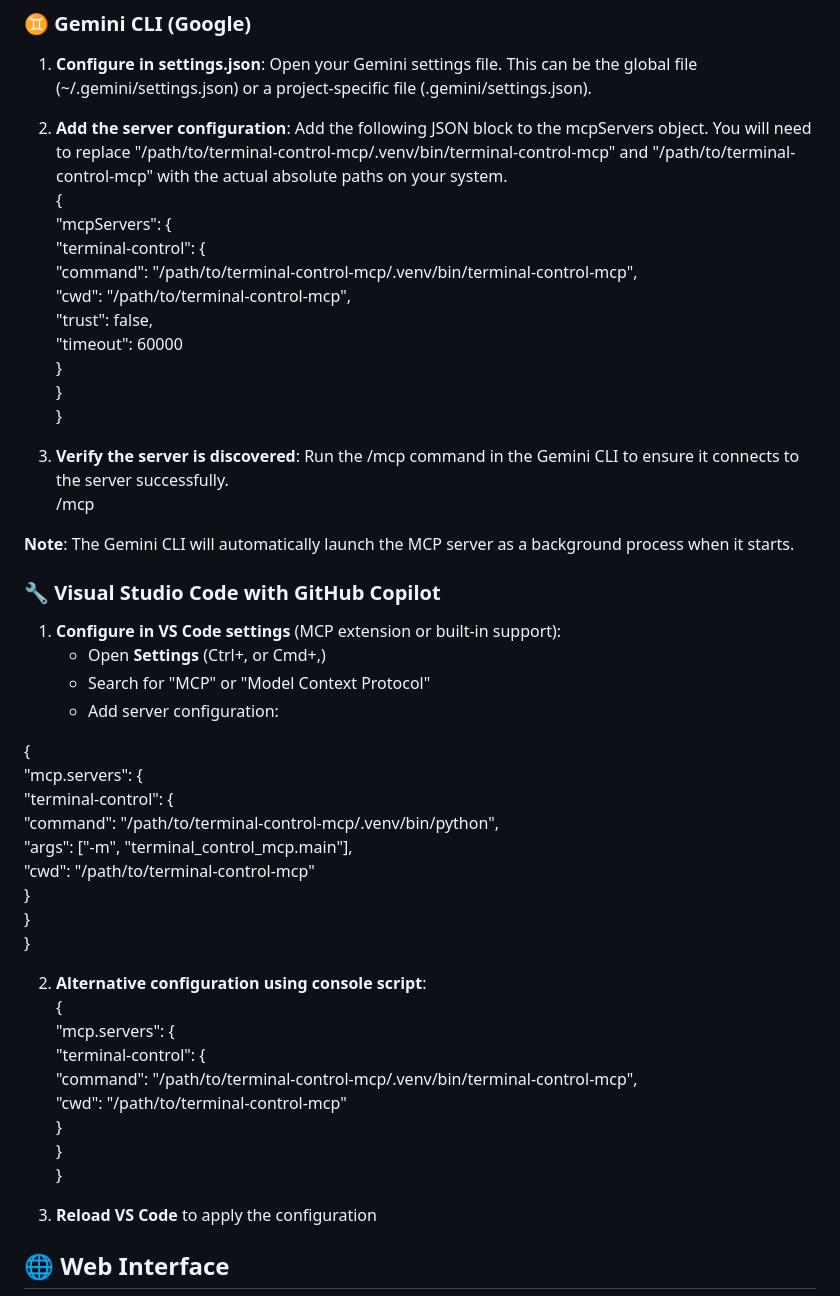
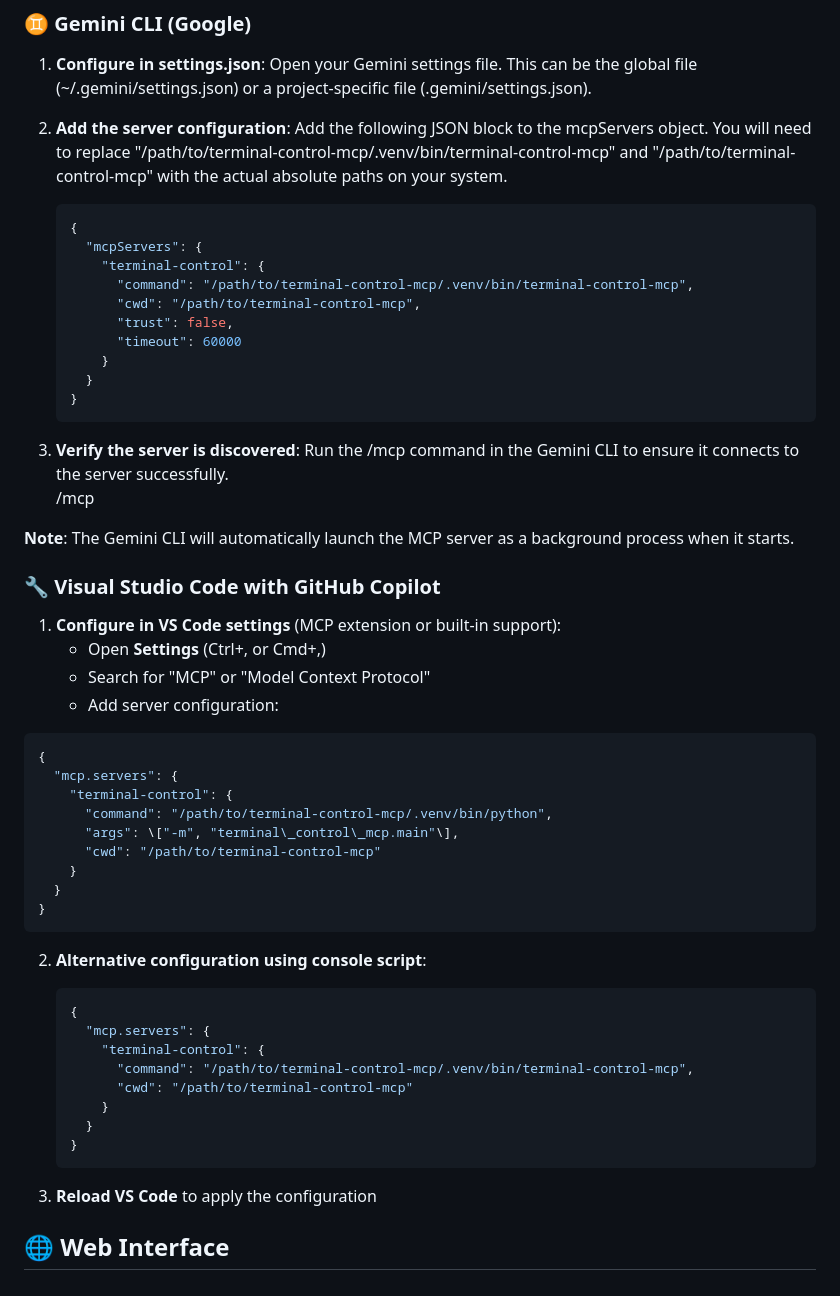
Before and after one commit to fastmcp-me/terminal-control-mcp, a Markdown page: README.md, the part around the change. Rendered like a GitHub page.

````diff
--- a/README.md
+++ b/README.md
@@ -88,6 +88,7 @@ Once installed, configure the MCP server in your AI assistant:
 
 1. **Configure in settings.json**: Open your Gemini settings file. This can be the global file (\~/.gemini/settings.json) or a project-specific file (.gemini/settings.json).
 2. **Add the server configuration**: Add the following JSON block to the mcpServers object. You will need to replace "/path/to/terminal-control-mcp/.venv/bin/terminal-control-mcp" and "/path/to/terminal-control-mcp" with the actual absolute paths on your system.
+   ```json
    {
      "mcpServers": {
        "terminal-control": {
@@ -98,8 +99,9 @@ Once installed, configure the MCP server in your AI assistant:
        }
      }
    }
+   ```
 
-3. **Verify the server is discovered**: Run the /mcp command in the Gemini CLI to ensure it connects to the server successfully.
+4. **Verify the server is discovered**: Run the /mcp command in the Gemini CLI to ensure it connects to the server successfully.
    /mcp
 
 **Note**: The Gemini CLI will automatically launch the MCP server as a background process when it starts.
@@ -111,6 +113,7 @@ Once installed, configure the MCP server in your AI assistant:
    * Search for "MCP" or "Model Context Protocol"
    * Add server configuration:
 
+```json
 {
   "mcp.servers": {
     "terminal-control": {
@@ -120,8 +123,10 @@ Once installed, configure the MCP server in your AI assistant:
     }
   }
 }
+```
 
 2. **Alternative configuration using console script**:
+   ```json
    {
      "mcp.servers": {
        "terminal-control": {
@@ -130,6 +135,7 @@ Once installed, configure the MCP server in your AI assistant:
        }
      }
    }
+   ```
 
 3. **Reload VS Code** to apply the configuration
 
````
